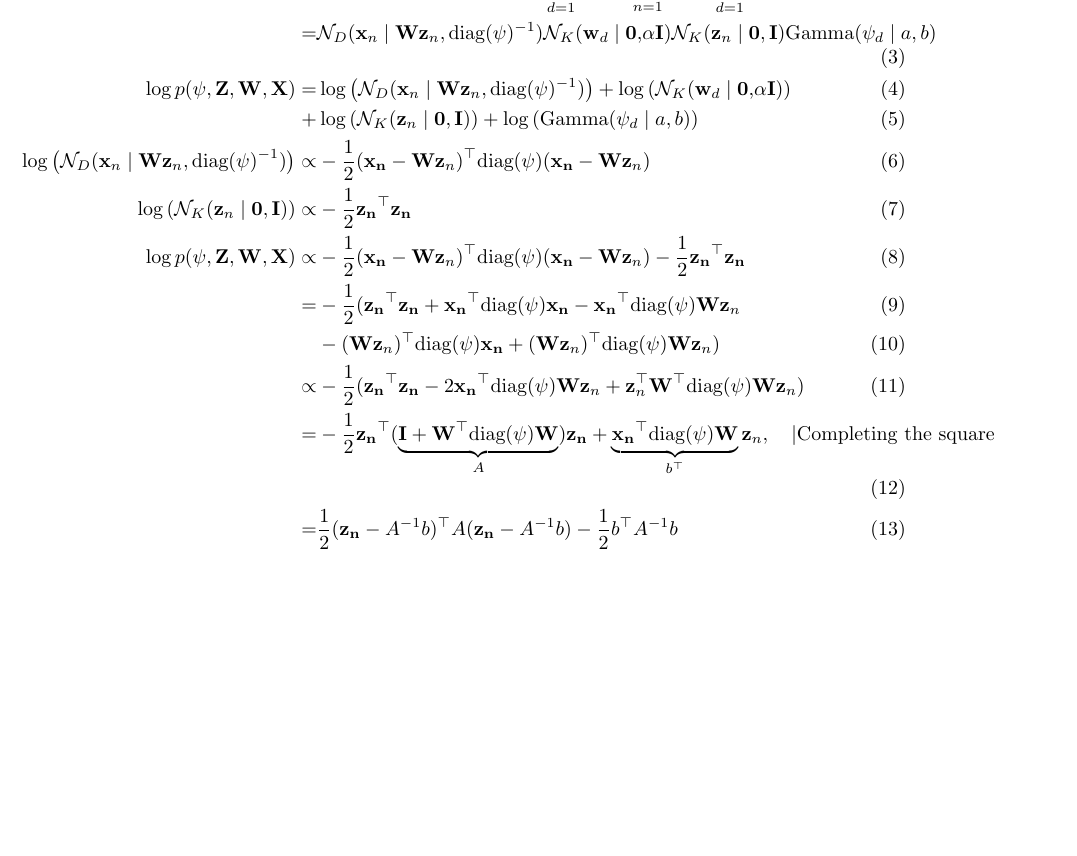
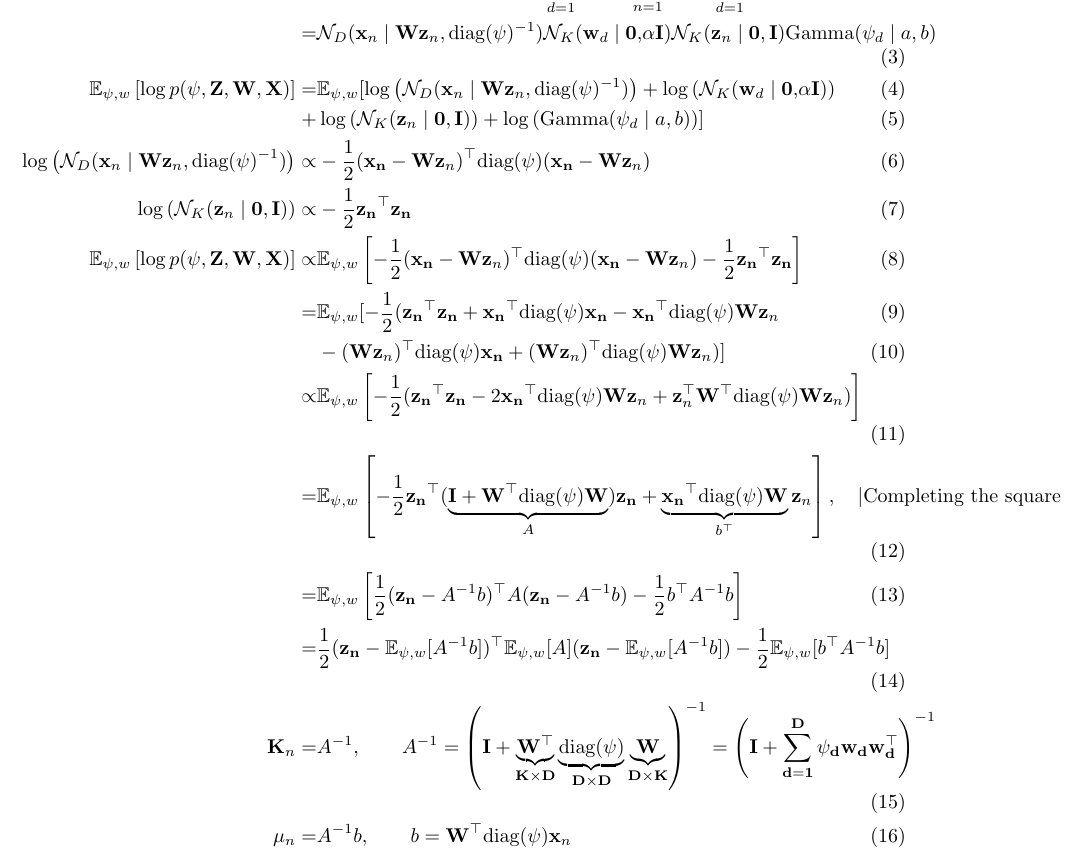
Before and after one commit to christiansegercrantz/Machine-Learning-Advanced-Probabilistic-Methods-course-2022, a LaTeX problem sheet (Assignments/Sketch.tex): part of page 2 of 2, cut so that both start at the same text, the shorter picture padded with empty space. Compiled offline with pdfLaTeX.

Commit message:
Updated sketch

```diff
--- a/Assignments/Sketch.tex
+++ b/Assignments/Sketch.tex
@@ -26,17 +26,21 @@
 	(\mathbf{\psi})^{-1}) \prod_{d=1}^{D}q(\mathbf{w}_{d})\prod_{n=1}^{N}q(\mathbf{z}_{n})\prod_{d=1}^{D}q(\psi_{d})\\
 	=& \mathcal{N}_{D}(\mathbf{x}_n \mid \mathbf{Wz}_{n},\text{diag}
 	(\mathbf{\psi})^{-1}) \mathcal{N}_{K}(\mathbf{w}_d\mid\mathbf{0,}\alpha\mathbf{I}) \mathcal{N}_{K}(\mathbf{z}_n\mid \mathbf{0,I}) \text{Gamma}(\psi_d \mid a,b) \\
-	\log p(\psi, \mathbf{Z}, \mathbf{W}, \mathbf{X}) =& \log\left( \mathcal{N}_{D}(\mathbf{x}_n \mid \mathbf{Wz}_{n},\text{diag}
+	\mathbb{E}_{\psi, w}\left[ \log p(\psi, \mathbf{Z}, \mathbf{W}, \mathbf{X})\right]  =&\mathbb{E}_{\psi, w}[ \log\left( \mathcal{N}_{D}(\mathbf{x}_n \mid \mathbf{Wz}_{n},\text{diag}
 	(\mathbf{\psi})^{-1})\right) +  \log\left(\mathcal{N}_{K}(\mathbf{w}_d\mid\mathbf{0,}\alpha\mathbf{I})\right)
-	\\+&  \log\left(\mathcal{N}_{K}(\mathbf{z}_n\mid \mathbf{0,I})\right) +\log\left( \text{Gamma}(\psi_d \mid a,b)\right) \\
+	\\+&  \log\left(\mathcal{N}_{K}(\mathbf{z}_n\mid \mathbf{0,I})\right) +\log\left( \text{Gamma}(\psi_d \mid a,b)\right)]  \\
 	\log\left( \mathcal{N}_{D}(\mathbf{x}_n \mid \mathbf{Wz}_{n},\text{diag}
 	(\mathbf{\psi})^{-1})\right) \propto& -\frac{1}{2}(\mathbf{x_n} -\mathbf{Wz}_{n})^\top\mathbf{\text{diag}(\psi)}(\mathbf{x_n} -\mathbf{Wz}_{n}) \\
 	\log\left( \mathcal{N}_{K}(\mathbf{z}_n\mid \mathbf{0,I})\right)  \propto& -\frac{1}{2} \mathbf{z_n}^\top\mathbf{z_n} \\
-	\log p(\psi, \mathbf{Z}, \mathbf{W}, \mathbf{X}) \propto&   -\frac{1}{2}(\mathbf{x_n} -\mathbf{Wz}_{n})^\top\mathbf{\text{diag}(\psi)}(\mathbf{x_n} -\mathbf{Wz}_{n}) - \frac{1}{2} \mathbf{z_n}^\top\mathbf{z_n}\\
-	=& - \frac{1}{2} ( \mathbf{z_n}^\top\mathbf{z_n} +\mathbf{x_n}^\top \mathbf{\text{diag}(\psi)} \mathbf{x_n} - \mathbf{x_n}^\top \mathbf{\text{diag}(\psi)}\mathbf{Wz}_{n}\\
-	&-(\mathbf{Wz}_{n})^\top\mathbf{\text{diag}(\psi)}\mathbf{x_n} + (\mathbf{Wz}_{n})^\top\mathbf{\text{diag}(\psi)}\mathbf{Wz}_{n}) \\
-	\propto& - \frac{1}{2} ( \mathbf{z_n}^\top\mathbf{z_n} - 2\mathbf{x_n}^\top \mathbf{\text{diag}(\psi)}\mathbf{Wz}_{n} + \mathbf{z}_n^\top \mathbf{W}^\top\mathbf{\text{diag}(\psi)}\mathbf{Wz}_{n})\\
-	=& - \frac{1}{2} \mathbf{z_n}^\top(\underbrace{\mathbf{I + \mathbf{W}^\top\mathbf{\text{diag}(\psi)}\mathbf{W}}}_{A})\mathbf{z_n} +\underbrace{\mathbf{x_n}^\top \mathbf{\text{diag}(\psi)}\mathbf{W}}_ {b^\top}\mathbf{z}_{n}, \quad | \text{Completing the square} \\
-	=& \frac{1}{2}(\mathbf{z_n} - A^{-1}b)^\top A (\mathbf{z_n} - A^{-1}b) - \frac{1}{2}b^\top A^{-1}b
+	\mathbb{E}_{\psi, w}\left[\log p(\psi, \mathbf{Z}, \mathbf{W}, \mathbf{X})\right]  \propto& \mathbb{E}_{\psi, w}\left[  -\frac{1}{2}(\mathbf{x_n} -\mathbf{Wz}_{n})^\top\mathbf{\text{diag}(\psi)}(\mathbf{x_n} -\mathbf{Wz}_{n}) - \frac{1}{2} \mathbf{z_n}^\top\mathbf{z_n}\right] \\
+	=& \mathbb{E}_{\psi, w}[- \frac{1}{2} ( \mathbf{z_n}^\top\mathbf{z_n} +\mathbf{x_n}^\top \mathbf{\text{diag}(\psi)} \mathbf{x_n} - \mathbf{x_n}^\top \mathbf{\text{diag}(\psi)}\mathbf{Wz}_{n} \\
+	&-(\mathbf{Wz}_{n})^\top\mathbf{\text{diag}(\psi)}\mathbf{x_n} + (\mathbf{Wz}_{n})^\top\mathbf{\text{diag}(\psi)}\mathbf{Wz}_{n})] \\
+	\propto&\mathbb{E}_{\psi, w}\left[ - \frac{1}{2} ( \mathbf{z_n}^\top\mathbf{z_n} - 2\mathbf{x_n}^\top \mathbf{\text{diag}(\psi)}\mathbf{Wz}_{n} + \mathbf{z}_n^\top \mathbf{W}^\top\mathbf{\text{diag}(\psi)}\mathbf{Wz}_{n})\right] \\
+	=& \mathbb{E}_{\psi, w}\left[- \frac{1}{2} \mathbf{z_n}^\top(\underbrace{\mathbf{I + \mathbf{W}^\top\mathbf{\text{diag}(\psi)}\mathbf{W}}}_{A})\mathbf{z_n} +\underbrace{\mathbf{x_n}^\top \mathbf{\text{diag}(\psi)}\mathbf{W}}_ {b^\top}\mathbf{z}_{n}\right] , \quad | \text{Completing the square} \\
+	=& \mathbb{E}_{\psi, w}\left[\frac{1}{2}(\mathbf{z_n} - A^{-1}b)^\top A (\mathbf{z_n} - A^{-1}b) - \frac{1}{2}b^\top A^{-1}b\right]  \\
+	=& \frac{1}{2}(\mathbf{z_n} - \mathbb{E}_{\psi, w}[A^{-1}b])^\top \mathbb{E}_{\psi, w}[A] (\mathbf{z_n} - \mathbb{E}_{\psi, w}[A^{-1}b]) - \frac{1}{2}\mathbb{E}_{\psi, w}[b^\top A^{-1}b]\\
+	\mathbf{K}_n =& A^{-1}, \qquad A^{-1} = \left( \mathbf{I + \underbrace{\mathbf{W}^\top}_{K \times D}\underbrace{\mathbf{\text{diag}(\psi)}}_{D\times D}\underbrace{\mathbf{W}}_{D\times K}}\right) ^{-1} =\left( \mathbf{I +\sum_{d=1}^{D}\psi_{d}\mathbf{w}_d\mathbf{w}_d^\top}\right)^{-1} \\
+	\mu_n =& A^{-1}b, \qquad b = \mathbf{W}^\top\mathbf{\text{diag}(\psi)}\mathbf{x}_n
 \end{align}
+
 \end{document}
```
Also changed, not shown: Assignments/Sketch.pdf, 2 other files.
